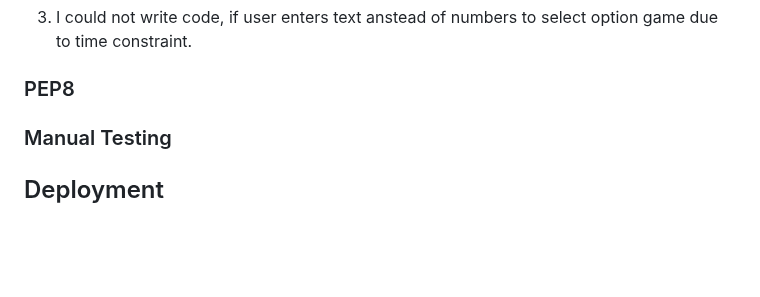
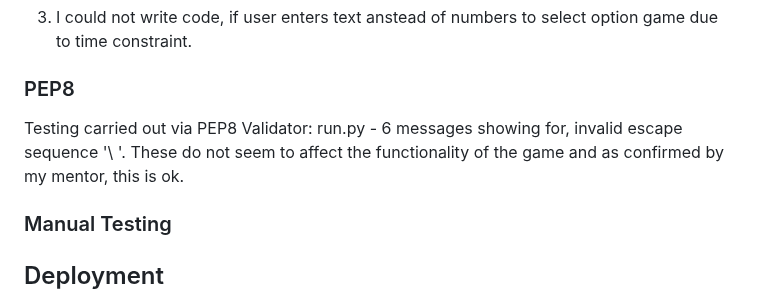
Before and after one commit to AmarDange/Brain-Refreshment-Game, a Markdown page: README.md, the part around the change. GitHub-like rendering; blank space fills up the shorter version.

```diff
--- a/README.md
+++ b/README.md
@@ -160,7 +160,8 @@ It was suggested that to improve computer Quiz coding, the user should be able t
 
 ### PEP8
 
-
+Testing carried out via PEP8 Validator:
+run.py - 6 messages showing for, invalid escape sequence '\ '. These do not seem to affect the functionality of the game and as confirmed by my mentor, this is ok.
 
 ### Manual Testing
 
```
